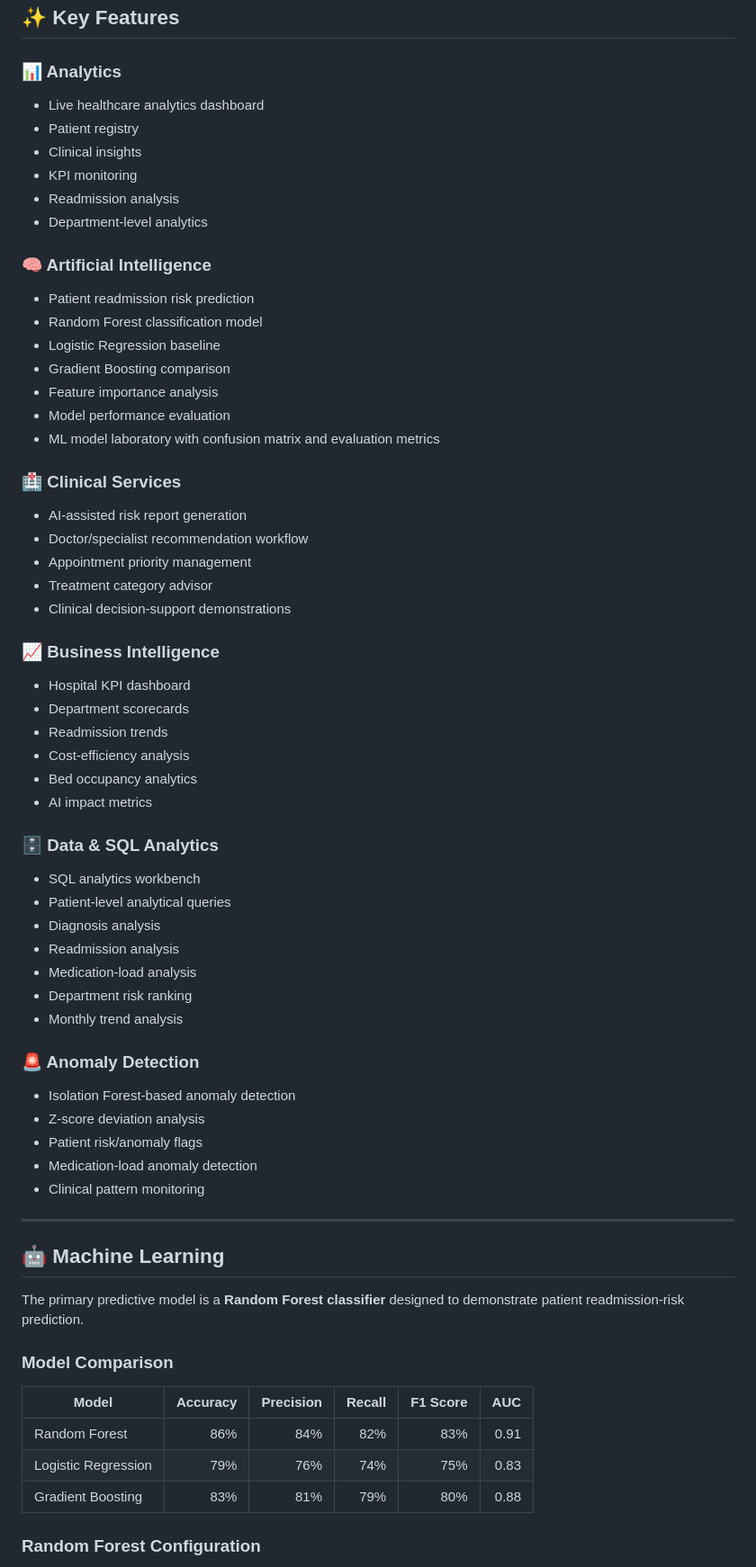
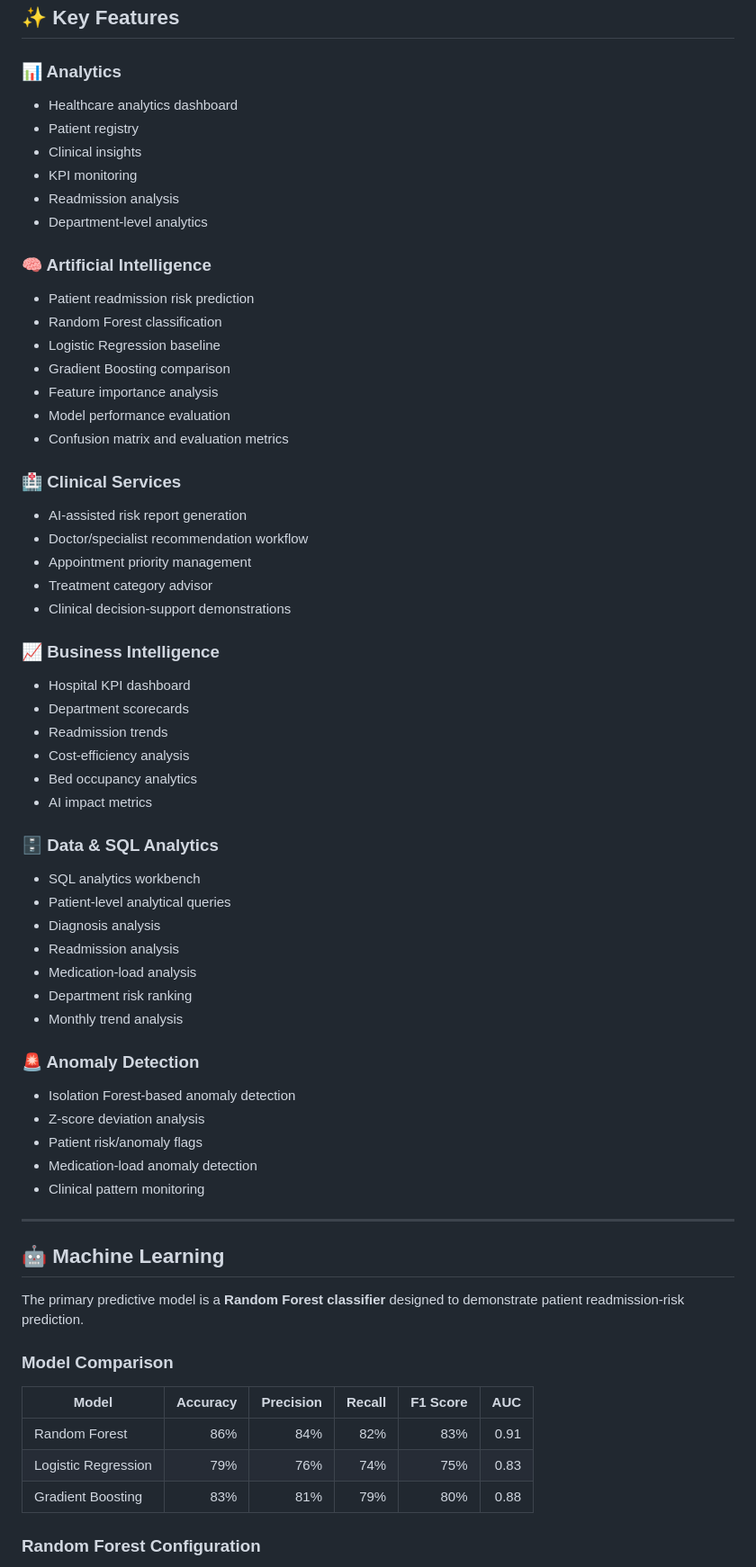
Before and after one commit to Ayushi18s/MedPredict-AI, a Markdown page: README.md, the part around one of its changes. Shown at 90% size. GitHub-like rendering.

```diff
--- a/README.md
+++ b/README.md
@@ -16,52 +16,58 @@ https://ayushi18s.github.io/MedPredict-AI/
 ## ✨ Key Features
 
 ### 📊 Analytics
-- Live healthcare analytics dashboard
-- Patient registry
-- Clinical insights
-- KPI monitoring
-- Readmission analysis
-- Department-level analytics
+
+* Healthcare analytics dashboard
+* Patient registry
+* Clinical insights
+* KPI monitoring
+* Readmission analysis
+* Department-level analytics
 
 ### 🧠 Artificial Intelligence
-- Patient readmission risk prediction
-- Random Forest classification model
-- Logistic Regression baseline
-- Gradient Boosting comparison
-- Feature importance analysis
-- Model performance evaluation
-- ML model laboratory with confusion matrix and evaluation metrics
+
+* Patient readmission risk prediction
+* Random Forest classification
+* Logistic Regression baseline
+* Gradient Boosting comparison
+* Feature importance analysis
+* Model performance evaluation
+* Confusion matrix and evaluation metrics
 
 ### 🏥 Clinical Services
-- AI-assisted risk report generation
-- Doctor/specialist recommendation workflow
-- Appointment priority management
-- Treatment category advisor
-- Clinical decision-support demonstrations
+
+* AI-assisted risk report generation
+* Doctor/specialist recommendation workflow
+* Appointment priority management
+* Treatment category advisor
+* Clinical decision-support demonstrations
 
 ### 📈 Business Intelligence
-- Hospital KPI dashboard
-- Department scorecards
-- Readmission trends
-- Cost-efficiency analysis
-- Bed occupancy analytics
-- AI impact metrics
+
+* Hospital KPI dashboard
+* Department scorecards
+* Readmission trends
+* Cost-efficiency analysis
+* Bed occupancy analytics
+* AI impact metrics
 
 ### 🗄️ Data & SQL Analytics
-- SQL analytics workbench
-- Patient-level analytical queries
-- Diagnosis analysis
-- Readmission analysis
-- Medication-load analysis
-- Department risk ranking
-- Monthly trend analysis
+
+* SQL analytics workbench
+* Patient-level analytical queries
+* Diagnosis analysis
+* Readmission analysis
+* Medication-load analysis
+* Department risk ranking
+* Monthly trend analysis
 
 ### 🚨 Anomaly Detection
-- Isolation Forest-based anomaly detection
-- Z-score deviation analysis
-- Patient risk/anomaly flags
-- Medication-load anomaly detection
-- Clinical pattern monitoring
+
+* Isolation Forest-based anomaly detection
+* Z-score deviation analysis
+* Patient risk/anomaly flags
+* Medication-load anomaly detection
+* Clinical pattern monitoring
 
 ---
 
@@ -71,11 +77,11 @@ The primary predictive model is a **Random Forest classifier** designed to demon
 
 ### Model Comparison
 
-| Model | Accuracy | Precision | Recall | F1 Score | AUC |
-|---|---:|---:|---:|---:|---:|
-| Random Forest | 86% | 84% | 82% | 83% | 0.91 |
-| Logistic Regression | 79% | 76% | 74% | 75% | 0.83 |
-| Gradient Boosting | 83% | 81% | 79% | 80% | 0.88 |
+| Model               | Accuracy | Precision | Recall | F1 Score |  AUC |
+| ------------------- | -------: | --------: | -----: | -------: | ---: |
+| Random Forest       |      86% |       84% |    82% |      83% | 0.91 |
+| Logistic Regression |      79% |       76% |    74% |      75% | 0.83 |
+| Gradient Boosting   |      83% |       81% |    79% |      80% | 0.88 |
 
 ### Random Forest Configuration
 
```
Also changed, not shown: other parts of README.md (+237 -16 lines).
